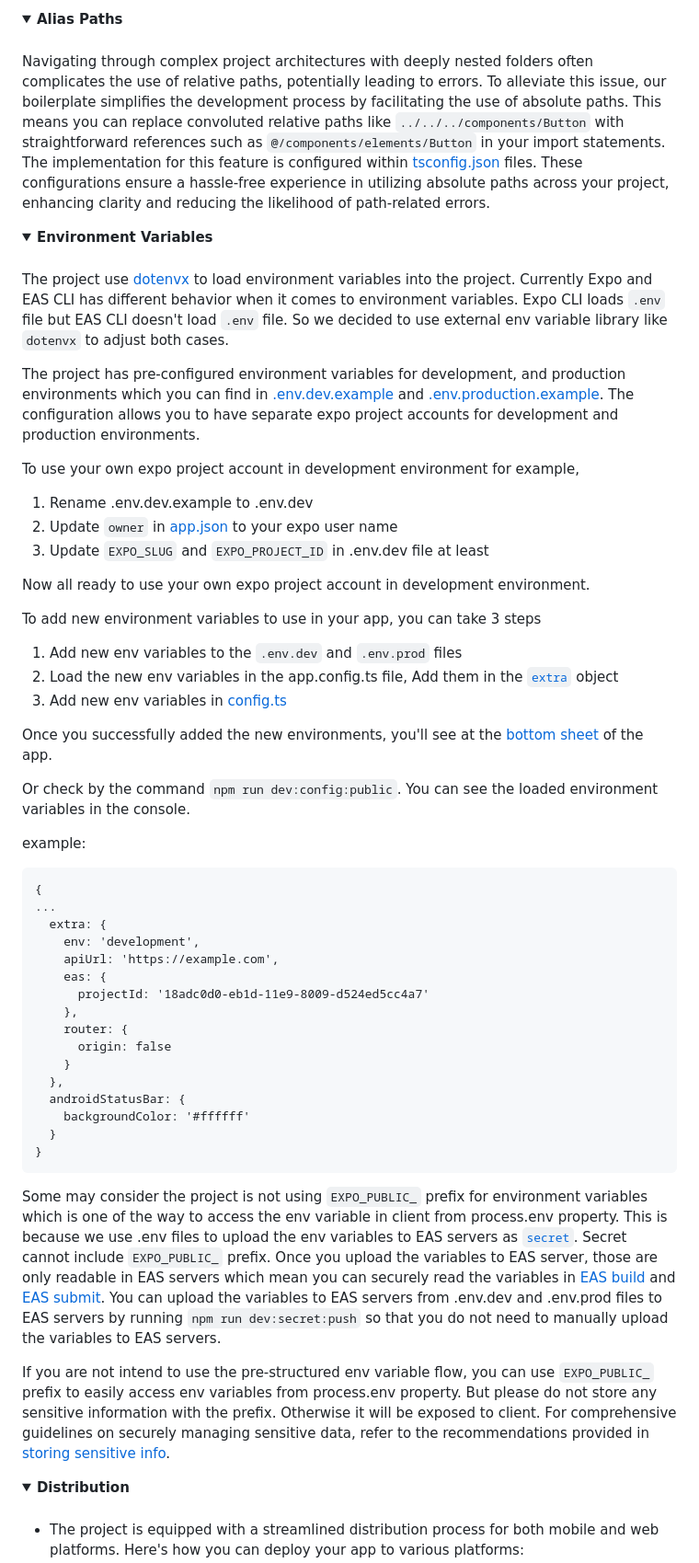
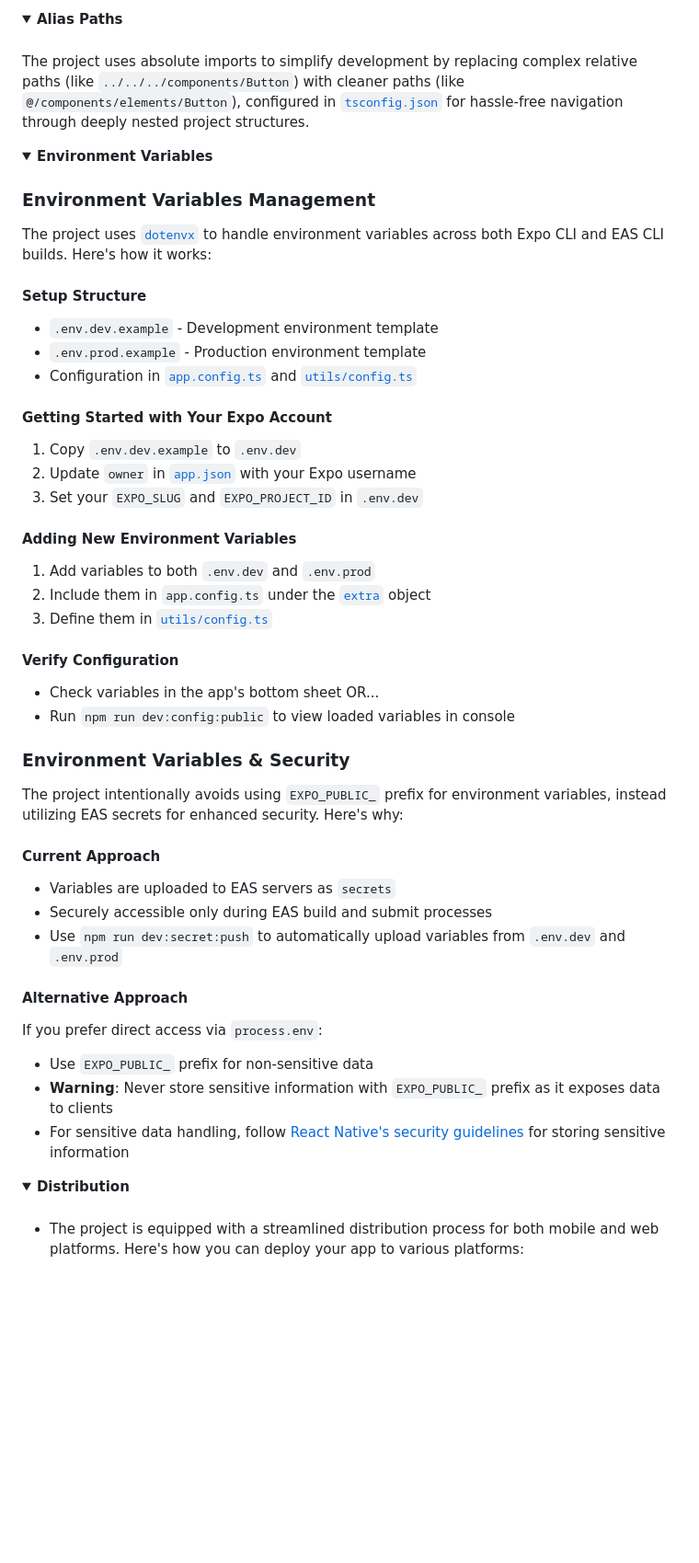
Before and after one commit to wataru-maeda/react-native-boilerplate, a Markdown page: README.md, the part around the change. Shown at 92% size. Drawn GitHub-style; folded sections open; blank space fills up the shorter version.

Commit message:
chore: update readme

````diff
--- a/README.md
+++ b/README.md
@@ -97,9 +97,7 @@ The project simplifies asset and theme management through a centralized [`/theme
 
 ####
 
-Navigating through complex project architectures with deeply nested folders often complicates the use of relative paths, potentially leading to errors. To alleviate this issue, our boilerplate simplifies the development process by facilitating the use of absolute paths. This means you can replace convoluted relative paths like `../../../components/Button` with straightforward references such as `@/components/elements/Button` in your import statements.
-The implementation for this feature is configured within [tsconfig.json](https://github.com/wataru-maeda/react-native-boilerplate/blob/feat/expo-router/tsconfig.json#L6-L8) files. These configurations ensure a hassle-free experience in utilizing absolute paths across your project, enhancing clarity and reducing the likelihood of path-related errors.
-
+The project uses absolute imports to simplify development by replacing complex relative paths (like `../../../components/Button`) with cleaner paths (like `@/components/elements/Button`), configured in [`tsconfig.json`](https://github.com/wataru-maeda/react-native-boilerplate/blob/feat/expo-router/tsconfig.json#L6-L8) for hassle-free navigation through deeply nested project structures.
 
 </details>
 
@@ -108,49 +106,43 @@ The implementation for this feature is configured within [tsconfig.json](https:/
 
 ####
 
-The project use [dotenvx](https://dotenvx.com/) to load environment variables into the project. Currently Expo and EAS CLI has different behavior when it comes to environment variables. Expo CLI loads `.env` file but EAS CLI doesn't load `.env` file. So we decided to use external env variable library like `dotenvx` to adjust both cases.
+### Environment Variables Management
 
-The project has pre-configured environment variables for development, and production environments which you can find in [.env.dev.example](https://github.com/wataru-maeda/react-native-boilerplate/blob/feat/expo-router/.env.dev.example) and [.env.production.example](https://github.com/wataru-maeda/react-native-boilerplate/blob/feat/expo-router/.env.prod.example). The configuration allows you to have separate expo project accounts for development and production environments.
+The project uses [`dotenvx`](https://dotenvx.com/) to handle environment variables across both Expo CLI and EAS CLI builds. Here's how it works:
 
-To use your own expo project account in development environment for example,
-1. Rename .env.dev.example to .env.dev
-2. Update `owner` in [app.json](https://github.com/wataru-maeda/react-native-boilerplate/blob/feat/expo-router/app.json#L6) to your expo user name
-3. Update `EXPO_SLUG` and `EXPO_PROJECT_ID` in .env.dev file at least
+#### Setup Structure
+- `.env.dev.example` - Development environment template
+- `.env.prod.example` - Production environment template
+- Configuration in [`app.config.ts`](https://github.com/wataru-maeda/react-native-boilerplate/blob/feat/expo-router/app.config.ts) and [`utils/config.ts`](https://github.com/wataru-maeda/react-native-boilerplate/blob/feat/expo-router/utils/config.ts)
 
-Now all ready to use your own expo project account in development environment.
+#### Getting Started with Your Expo Account
+1. Copy `.env.dev.example` to `.env.dev`
+2. Update `owner` in [`app.json`](https://github.com/wataru-maeda/react-native-boilerplate/blob/feat/expo-router/app.json#L6) with your Expo username
+3. Set your `EXPO_SLUG` and `EXPO_PROJECT_ID` in `.env.dev`
 
-To add new environment variables to use in your app, you can take 3 steps
-1. Add new env variables to the `.env.dev` and `.env.prod` files
-2. Load the new env variables in the app.config.ts file, Add them in the [`extra`](https://github.com/wataru-maeda/react-native-boilerplate/blob/feat/expo-router/app.config.ts#L27-L29) object
-3. Add new env variables in [config.ts](https://github.com/wataru-maeda/react-native-boilerplate/blob/feat/expo-router/utils/config.ts#L4-L10)
+#### Adding New Environment Variables
+1. Add variables to both `.env.dev` and `.env.prod`
+2. Include them in `app.config.ts` under the [`extra`](https://github.com/wataru-maeda/react-native-boilerplate/blob/feat/expo-router/app.config.ts#L29) object
+3. Define them in [`utils/config.ts`](https://github.com/wataru-maeda/react-native-boilerplate/blob/feat/expo-router/utils/config.ts#L6)
 
-Once you successfully added the new environments, you'll see at the [bottom sheet](https://github.com/wataru-maeda/react-native-boilerplate/blob/feat/expo-router/components/layouts/BottomSheetContents/BottomSheetContents.tsx#L82-L86) of the app.
+#### Verify Configuration
+- Check variables in the app's bottom sheet OR...
+- Run `npm run dev:config:public` to view loaded variables in console
 
-Or check by the command `npm run dev:config:public`. You can see the loaded environment variables in the console.
+### Environment Variables & Security
 
-example:
-```
-{
-...
-  extra: {
-    env: 'development',
-    apiUrl: 'https://example.com',
-    eas: {
-      projectId: '18adc0d0-eb1d-11e9-8009-d524ed5cc4a7'
-    },
-    router: {
-      origin: false
-    }
-  },
-  androidStatusBar: {
-    backgroundColor: '#ffffff'
-  }
-}
-```
+The project intentionally avoids using `EXPO_PUBLIC_` prefix for environment variables, instead utilizing EAS secrets for enhanced security. Here's why:
 
-Some may consider the project is not using `EXPO_PUBLIC_` prefix for environment variables which is one of the way to access the env variable in client from process.env property. This is because we use .env files to upload the env variables to EAS servers as [`secret`](https://docs.expo.dev/eas/environment-variables/#visibility). Secret cannot include `EXPO_PUBLIC_` prefix. Once you upload the variables to EAS server, those are only readable in EAS servers which mean you can securely read the variables in [EAS build](https://docs.expo.dev/build/introduction/) and [EAS submit](https://docs.expo.dev/submit/introduction/). You can upload the variables to EAS servers from .env.dev and .env.prod files to EAS servers by running `npm run dev:secret:push` so that you do not need to manually upload the variables to EAS servers.
+#### Current Approach
+- Variables are uploaded to EAS servers as `secrets`
+- Securely accessible only during EAS build and submit processes
+- Use `npm run dev:secret:push` to automatically upload variables from `.env.dev` and `.env.prod`
 
-If you are not intend to use the pre-structured env variable flow, you can use `EXPO_PUBLIC_` prefix to easily access env variables from process.env property. But please do not store any sensitive information with the prefix. Otherwise it will be exposed to client. For comprehensive guidelines on securely managing sensitive data, refer to the recommendations provided in [storing sensitive info](https://reactnative.dev/docs/security#storing-sensitive-info).
+#### Alternative Approach
+If you prefer direct access via `process.env`:
+- Use `EXPO_PUBLIC_` prefix for non-sensitive data
+- **Warning**: Never store sensitive information with `EXPO_PUBLIC_` prefix as it exposes data to clients
+- For sensitive data handling, follow [React Native's security guidelines](https://reactnative.dev/docs/security#storing-sensitive-info) for storing sensitive information
 
 </details>
 
````
